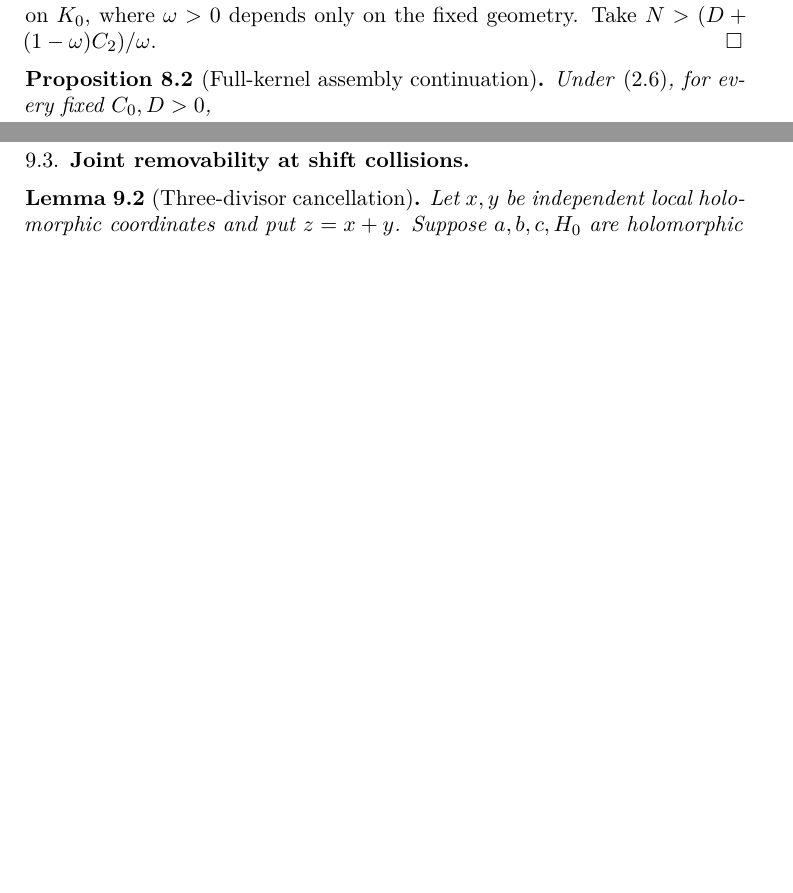
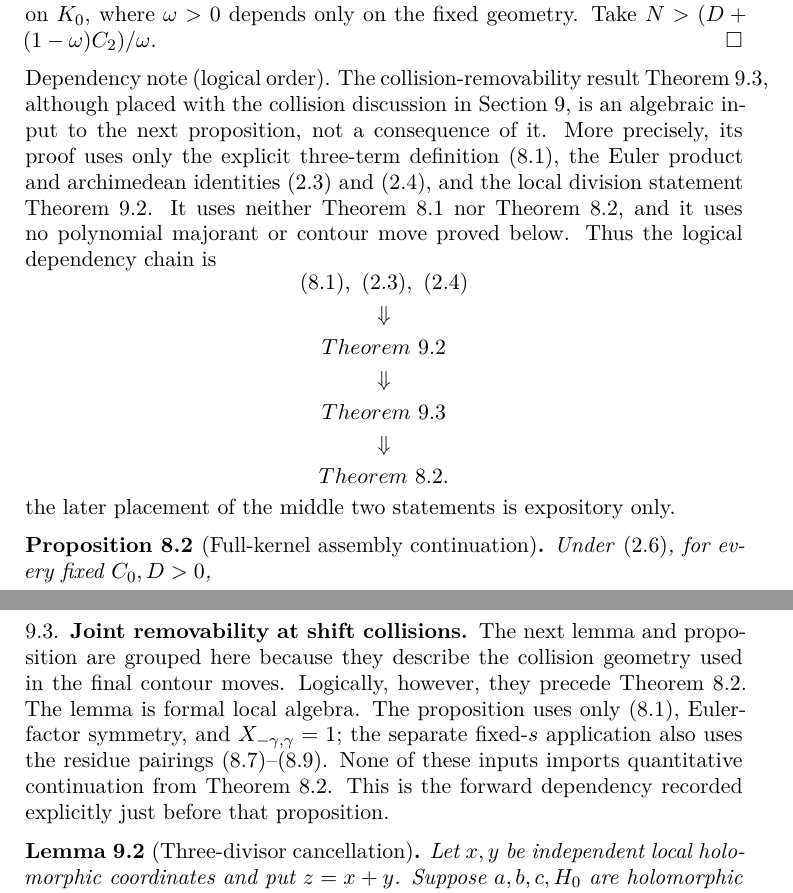
Before and after one commit to perpetualtu/fixed-weil-bilinear-twisted-cubic-moment, a LaTeX paper (fixed_weil_twisted_cubic.tex, which reads sections/08_residue_assembly.tex, sections/09_final_contours_collisions.tex): two parts of pages 31 and 37 of 42 before the commit and two parts of pages 31 and 37 of 43 after it, joined at a grey line, cut so that both start at the same text, the shorter picture padded with empty space. Compiled offline with pdfLaTeX.

Commit message:
Clarify collision-removability dependency order

```diff
--- a/sections/08_residue_assembly.tex
+++ b/sections/08_residue_assembly.tex
@@ -211,6 +211,29 @@ on $K_0$, where $\omega>0$ depends only on the fixed geometry.  Take
 $N>(D+(1-\omega)C_2)/\omega$.
 \end{proof}
 
+\paragraph{Dependency note (logical order).}
+The collision-removability result \Cref{prop:P-holomorphic}, although placed
+with the collision discussion in \Cref{sec:final}, is an algebraic input to
+the next proposition, not a consequence of it.  More precisely, its proof
+uses only the explicit three-term definition \eqref{eq:P-lambda}, the Euler
+product and archimedean identities \eqref{eq:Z-euler} and \eqref{eq:X-def},
+and the local division statement \Cref{lem:three-divisor}.  It uses neither
+\Cref{lem:two-constants} nor \Cref{prop:full-kernel-continuation}, and it uses
+no polynomial majorant or contour move proved below.  Thus the logical
+dependency chain is
+\[
+ \begin{gathered}
+ \eqref{eq:P-lambda},\ \eqref{eq:Z-euler},\ \eqref{eq:X-def}\\
+ \Downarrow\\
+ \Cref{lem:three-divisor}\\
+ \Downarrow\\
+ \Cref{prop:P-holomorphic}\\
+ \Downarrow\\
+ \Cref{prop:full-kernel-continuation}.
+ \end{gathered}
+\]
+the later placement of the middle two statements is expository only.
+
 \begin{proposition}[Full-kernel assembly continuation]
 \label{prop:full-kernel-continuation}
 Under \eqref{eq:main-range}, for every fixed $C_0,D>0$,
--- a/sections/09_final_contours_collisions.tex
+++ b/sections/09_final_contours_collisions.tex
@@ -162,6 +163,16 @@ After the outer sum, choose $M$ so that
 Then \eqref{eq:permutation-new-line} is $O(T^{-D})$ after the outer sum.
 
 \subsection{Joint removability at shift collisions}
+
+The next lemma and proposition are grouped here because they describe the
+collision geometry used in the final contour moves.  Logically, however,
+they precede \Cref{prop:full-kernel-continuation}.  The lemma is formal local
+algebra.  The proposition uses only \eqref{eq:P-lambda}, Euler-factor
+symmetry, and $X_{-\gamma,\gamma}=1$; the separate fixed-$s$ application also
+uses the residue pairings \eqref{eq:first-common-Z}--\eqref{eq:third-common-Z}.
+None of these inputs imports quantitative continuation from
+\Cref{prop:full-kernel-continuation}.  This is the forward dependency
+recorded explicitly just before that proposition.
 
 \begin{lemma}[Three-divisor cancellation]\label{lem:three-divisor}
 Let $x,y$ be independent local holomorphic coordinates and put $z=x+y$.
```
Also changed, not shown: AUDIT_REPORT.md (+5 -0 lines), sections/appendix_audit.tex (+7 -0 lines), fixed_weil_twisted_cubic.pdf, sections/08_residue_assembly.tex (7 more changed lines), sections/09_final_contours_collisions.tex (7 more changed lines).
